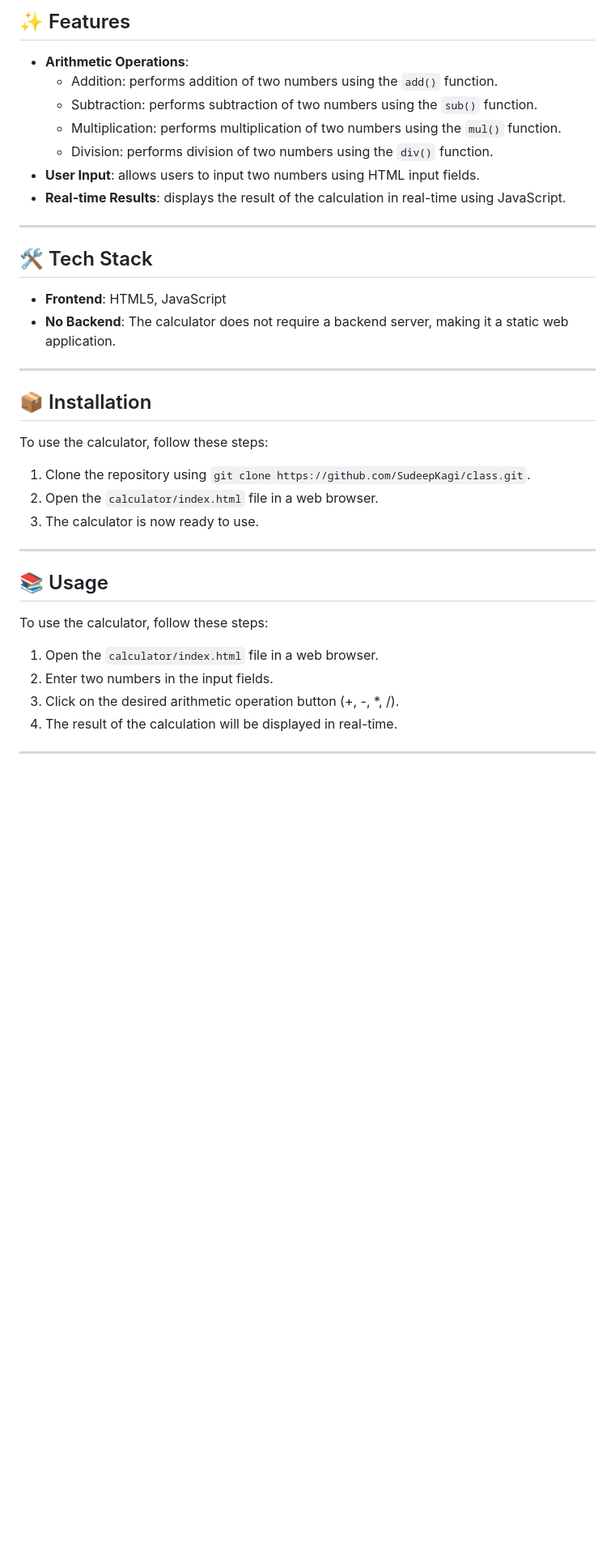
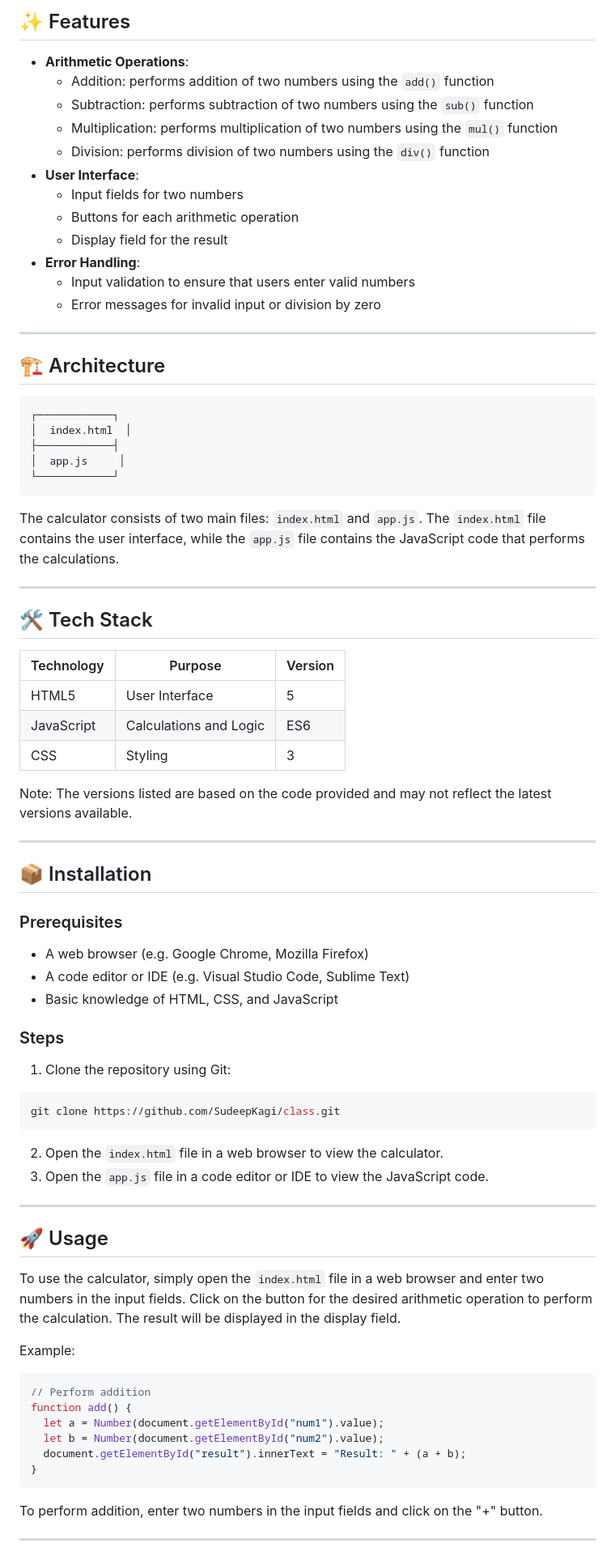
Before and after one commit to SudeepKagi/class, a Markdown page: README.md, the part around one of its changes. Shown at 81% size. GitHub-like rendering; blank space fills up the shorter version.

Commit message:
📚 Update README.md via DaemonGit AI

````diff
--- a/README.md
+++ b/README.md
@@ -26,35 +26,72 @@ The class repository is a simple web-based calculator that allows users to perfo
 
 ## ✨ Features
 * **Arithmetic Operations**:
-  + Addition: performs addition of two numbers using the `add()` function.
-  + Subtraction: performs subtraction of two numbers using the `sub()` function.
-  + Multiplication: performs multiplication of two numbers using the `mul()` function.
-  + Division: performs division of two numbers using the `div()` function.
-* **User Input**: allows users to input two numbers using HTML input fields.
-* **Real-time Results**: displays the result of the calculation in real-time using JavaScript.
+  + Addition: performs addition of two numbers using the `add()` function
+  + Subtraction: performs subtraction of two numbers using the `sub()` function
+  + Multiplication: performs multiplication of two numbers using the `mul()` function
+  + Division: performs division of two numbers using the `div()` function
+* **User Interface**:
+  + Input fields for two numbers
+  + Buttons for each arithmetic operation
+  + Display field for the result
+* **Error Handling**:
+  + Input validation to ensure that users enter valid numbers
+  + Error messages for invalid input or division by zero
+
+---
+
+## 🏗️ Architecture
+```
+┌────────────┐
+│  index.html  │
+├────────────┤
+│  app.js     │
+└────────────┘
+```
+The calculator consists of two main files: `index.html` and `app.js`. The `index.html` file contains the user interface, while the `app.js` file contains the JavaScript code that performs the calculations.
 
 ---
 
 ## 🛠️ Tech Stack
-* **Frontend**: HTML5, JavaScript
-* **No Backend**: The calculator does not require a backend server, making it a static web application.
+| Technology | Purpose | Version |
+| --- | --- | --- |
+| HTML5 | User Interface | 5 |
+| JavaScript | Calculations and Logic | ES6 |
+| CSS | Styling | 3 |
+
+Note: The versions listed are based on the code provided and may not reflect the latest versions available.
 
 ---
 
 ## 📦 Installation
-To use the calculator, follow these steps:
-1. Clone the repository using `git clone https://github.com/SudeepKagi/class.git`.
-2. Open the `calculator/index.html` file in a web browser.
-3. The calculator is now ready to use.
+### Prerequisites
+* A web browser (e.g. Google Chrome, Mozilla Firefox)
+* A code editor or IDE (e.g. Visual Studio Code, Sublime Text)
+* Basic knowledge of HTML, CSS, and JavaScript
+
+### Steps
+1. Clone the repository using Git:
+```bash
+git clone https://github.com/SudeepKagi/class.git
+```
+2. Open the `index.html` file in a web browser to view the calculator.
+3. Open the `app.js` file in a code editor or IDE to view the JavaScript code.
 
 ---
 
-## 📚 Usage
-To use the calculator, follow these steps:
-1. Open the `calculator/index.html` file in a web browser.
-2. Enter two numbers in the input fields.
-3. Click on the desired arithmetic operation button (+, -, \*, /).
-4. The result of the calculation will be displayed in real-time.
+## 🚀 Usage
+To use the calculator, simply open the `index.html` file in a web browser and enter two numbers in the input fields. Click on the button for the desired arithmetic operation to perform the calculation. The result will be displayed in the display field.
+
+Example:
+```javascript
+// Perform addition
+function add() {
+  let a = Number(document.getElementById("num1").value);
+  let b = Number(document.getElementById("num2").value);
+  document.getElementById("result").innerText = "Result: " + (a + b);
+}
+```
+To perform addition, enter two numbers in the input fields and click on the "+" button.
 
 ---
 
````
Also changed, not shown: other parts of README.md (+33 -12 lines).
